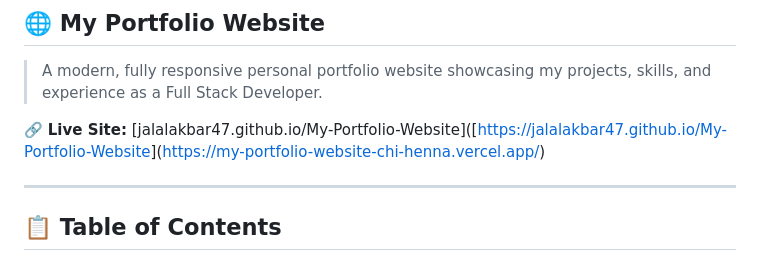
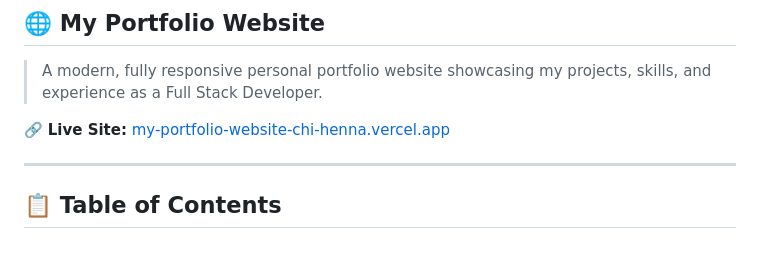
Before and after one commit to jalalakbar47/My-Portfolio-Website, a Markdown page: README.md, the part around one of its changes. Rendered like a GitHub page.

Commit message:
Apply remaining changes
Co-authored-by: jalalakbar47 <217756724+jalalakbar47@users.noreply.github.com>

```diff
--- a/README.md
+++ b/README.md
@@ -17,7 +27,7 @@
 
 > A modern, fully responsive personal portfolio website showcasing my projects, skills, and experience as a Full Stack Developer.
 
-🔗 **Live Site:** [jalalakbar47.github.io/My-Portfolio-Website]([[https://jalalakbar47.github.io/My-Portfolio-Website](https://my-portfolio-website-chi-henna.vercel.app/)](https://my-portfolio-website-chi-henna.vercel.app/)
+🔗 **Live Site:** [my-portfolio-website-chi-henna.vercel.app](https://my-portfolio-website-chi-henna.vercel.app/)
 
 ---
 
```
Also changed, not shown: other parts of README.md (+10 -0 lines).
